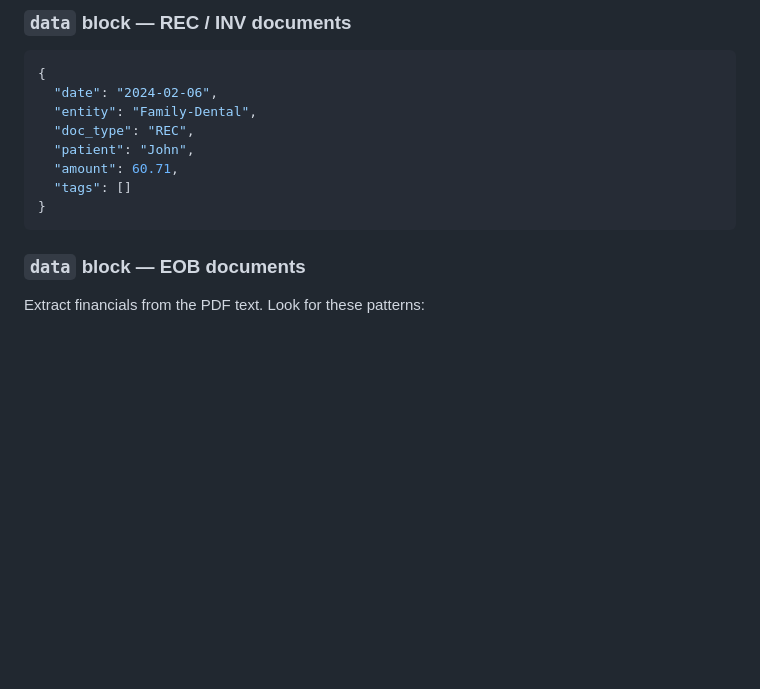
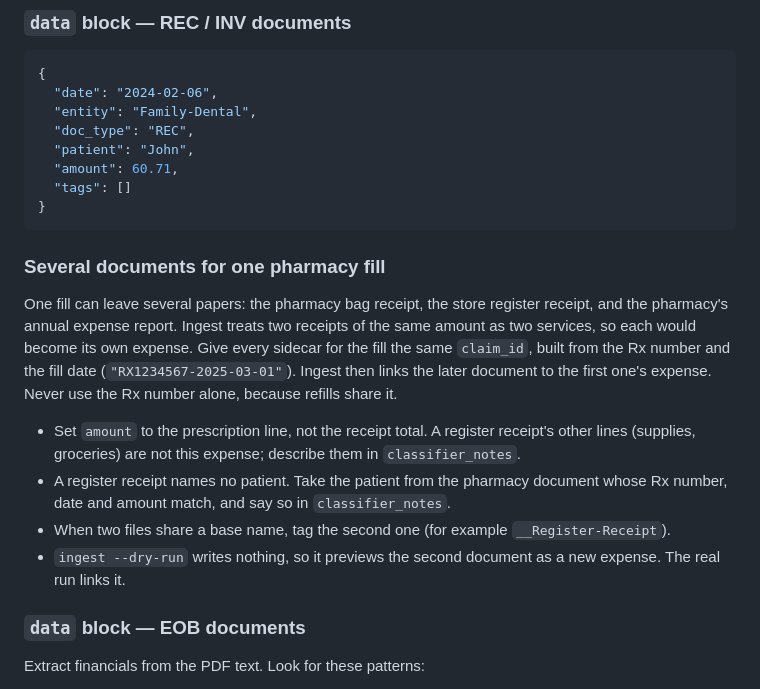
Before and after one commit to adereis/housebook, a Markdown page: prompts/hsa/import.md, the part around the change. Rendered like a GitHub page; blank space fills up the shorter version.

Commit message:
docs(hsa): link several papers for one Rx fill
A pharmacy fill can be documented by a bag receipt, a store register
receipt, and the pharmacy's annual expense report. Ingest dedup
treats two receipts with the same amount as separate services, which
is right for repeat visits but would split one fill into duplicate
expenses. The shared `claim_id` path already links documents to one
expense regardless of type, so the SOP now builds a fill key from the
Rx number and fill date and puts it on every sidecar for the fill.
The fill date is part of the key because refills share an Rx number.

The SOP also records that a register receipt names no patient, that
its amount is the prescription line rather than the total, and that
the dry run shows the second document as new because it writes
nothing.

Co-Authored-By: Claude Opus 5.5 <noreply@anthropic.com>
Claude-Session: https://claude.ai/code/session_01928gHgk2wq9UM2AhyJASgZ

````diff
--- a/prompts/hsa/import.md
+++ b/prompts/hsa/import.md
@@ -170,6 +170,28 @@ Compute the SHA-256 with `sha256sum <file>` (or equivalent). The
   "tags": []
 }
 ```
+
+### Several documents for one pharmacy fill
+
+One fill can leave several papers: the pharmacy bag receipt, the
+store register receipt, and the pharmacy's annual expense report.
+Ingest treats two receipts of the same amount as two services, so
+each would become its own expense. Give every sidecar for the fill
+the same `claim_id`, built from the Rx number and the fill date
+(`"RX1234567-2025-03-01"`). Ingest then links the later document to
+the first one's expense. Never use the Rx number alone, because
+refills share it.
+
+- Set `amount` to the prescription line, not the receipt total. A
+  register receipt's other lines (supplies, groceries) are not this
+  expense; describe them in `classifier_notes`.
+- A register receipt names no patient. Take the patient from the
+  pharmacy document whose Rx number, date and amount match, and say
+  so in `classifier_notes`.
+- When two files share a base name, tag the second one (for example
+  `__Register-Receipt`).
+- `ingest --dry-run` writes nothing, so it previews the second
+  document as a new expense. The real run links it.
 
 ### `data` block — EOB documents
 
````
